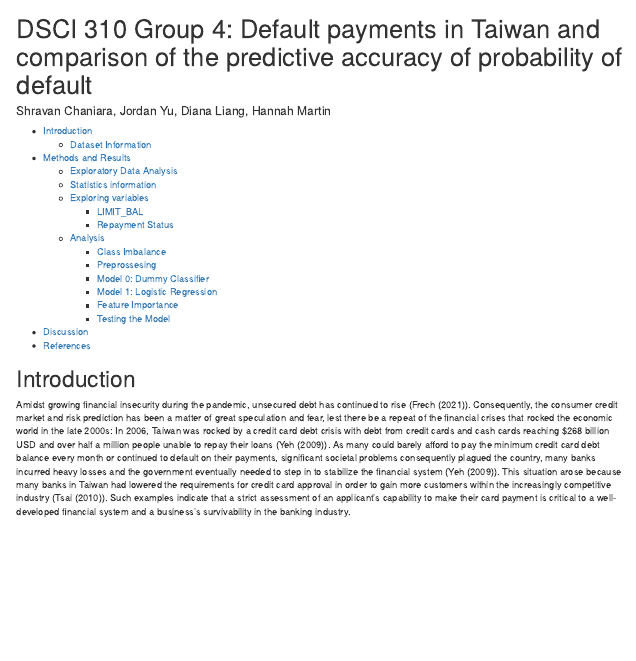
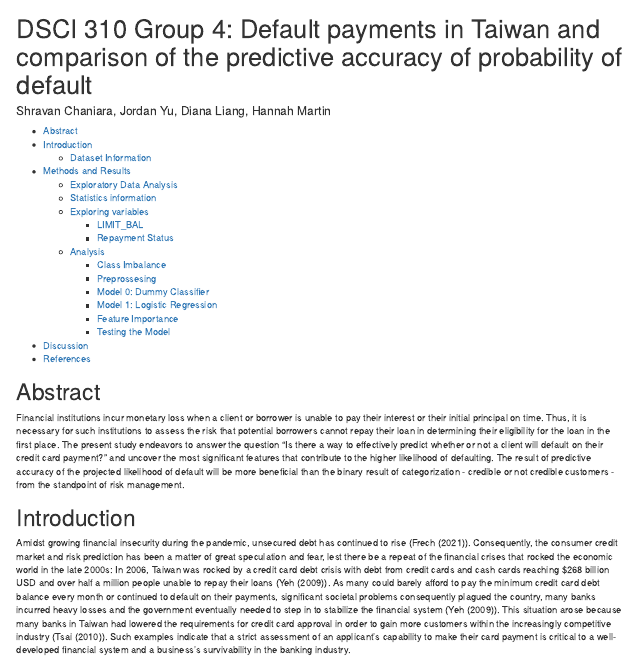
Before and after one commit to hmartin11/DSCI-310-Group-4, an R Markdown document (reports/final_report.Rmd): the page in a window 1100 px wide, from its top. Rendered offline with R 4.5, knitr and Pandoc, with nearby package versions.

Commit message:
Added abstract to rmd

```diff
--- a/reports/final_report.Rmd
+++ b/reports/final_report.Rmd
@@ -11,6 +11,9 @@ output:
 
 bibliography: references.bib
 ---
+# Abstract
+
+Financial institutions incur monetary loss when a client or borrower is unable to pay their interest or their initial principal on time. Thus, it is necessary for such institutions to assess the risk that potential borrowers cannot repay their loan in determining their eligibility for the loan in the first place. The present study endeavors to answer the question "Is there a way to effectively predict whether or not a client will default on their credit card payment?" and uncover the most significant features that contribute to the higher likelihood of defaulting. The result of predictive accuracy of the projected likelihood of default will be more beneficial than the binary result of categorization - credible or not credible customers - from the standpoint of risk management.
 
 # Introduction
 
```
